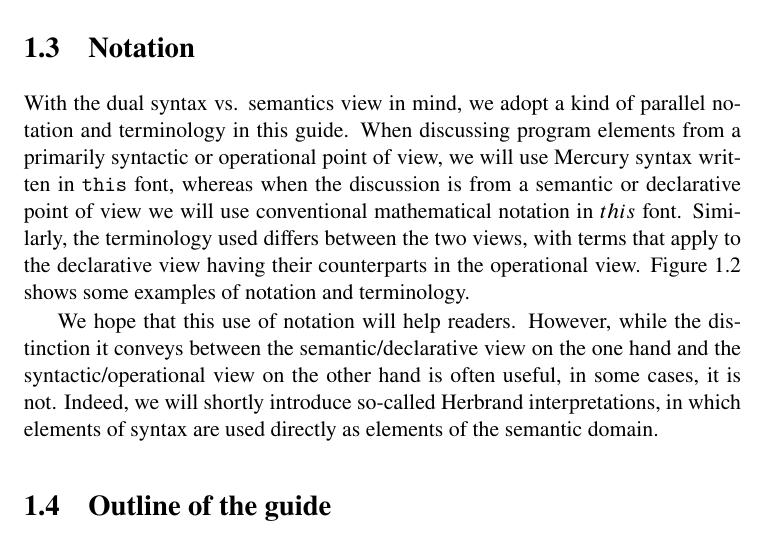
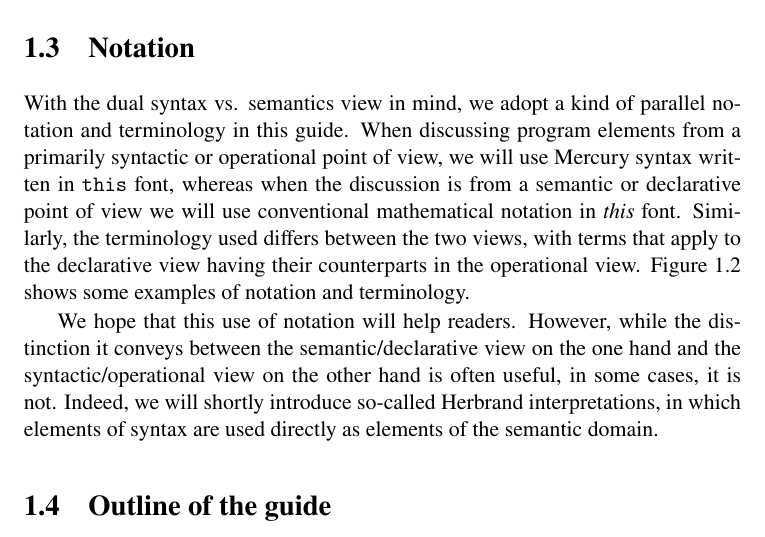
Before and after one commit to Mercury-Language/books, a LaTeX book (decl_prog/decl_prog.tex, which reads decl_prog/introduction.tex): part of page 9 of 74, cut so that both start at the same text. Compiled offline with pdfLaTeX.

Commit message:
decl_prog: use \sym{} for evenly spaced math font

```diff
--- a/decl_prog/introduction.tex
+++ b/decl_prog/introduction.tex
@@ -166,8 +166,7 @@ When discussing program elements
 from a primarily syntactic or operational point of view,
 we will use Mercury syntax written in \verb#this# font,
 whereas when the discussion is from a semantic or declarative point of view
-we will use conventional mathematical notation in $this$ font.
-% The output latex generates for "$this\ font$" looks ugly.
+we will use conventional mathematical notation in \sym{this} font.
 Similarly,
 the terminology used differs between the two views,
 with terms that apply to the declarative view
```
